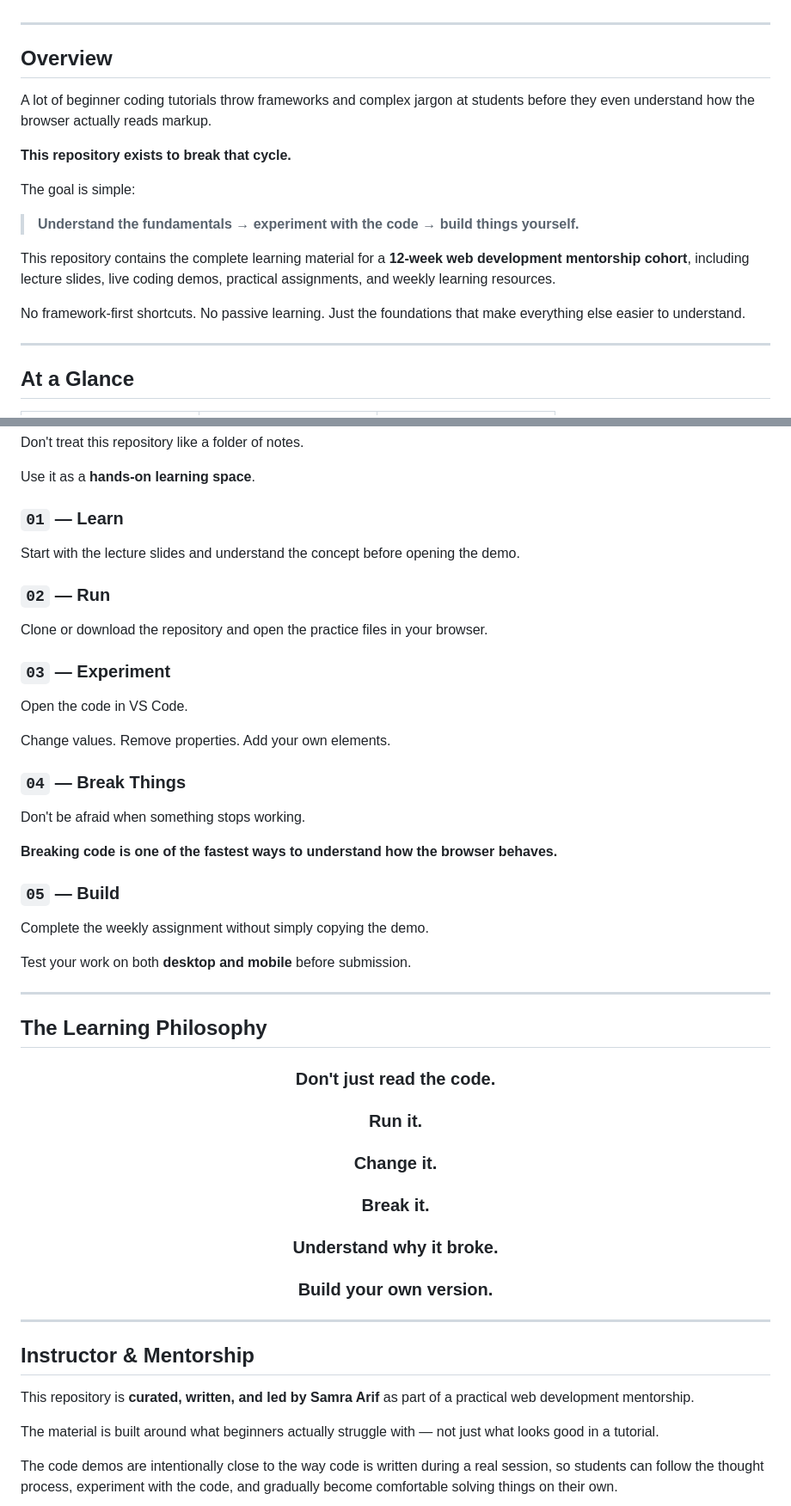
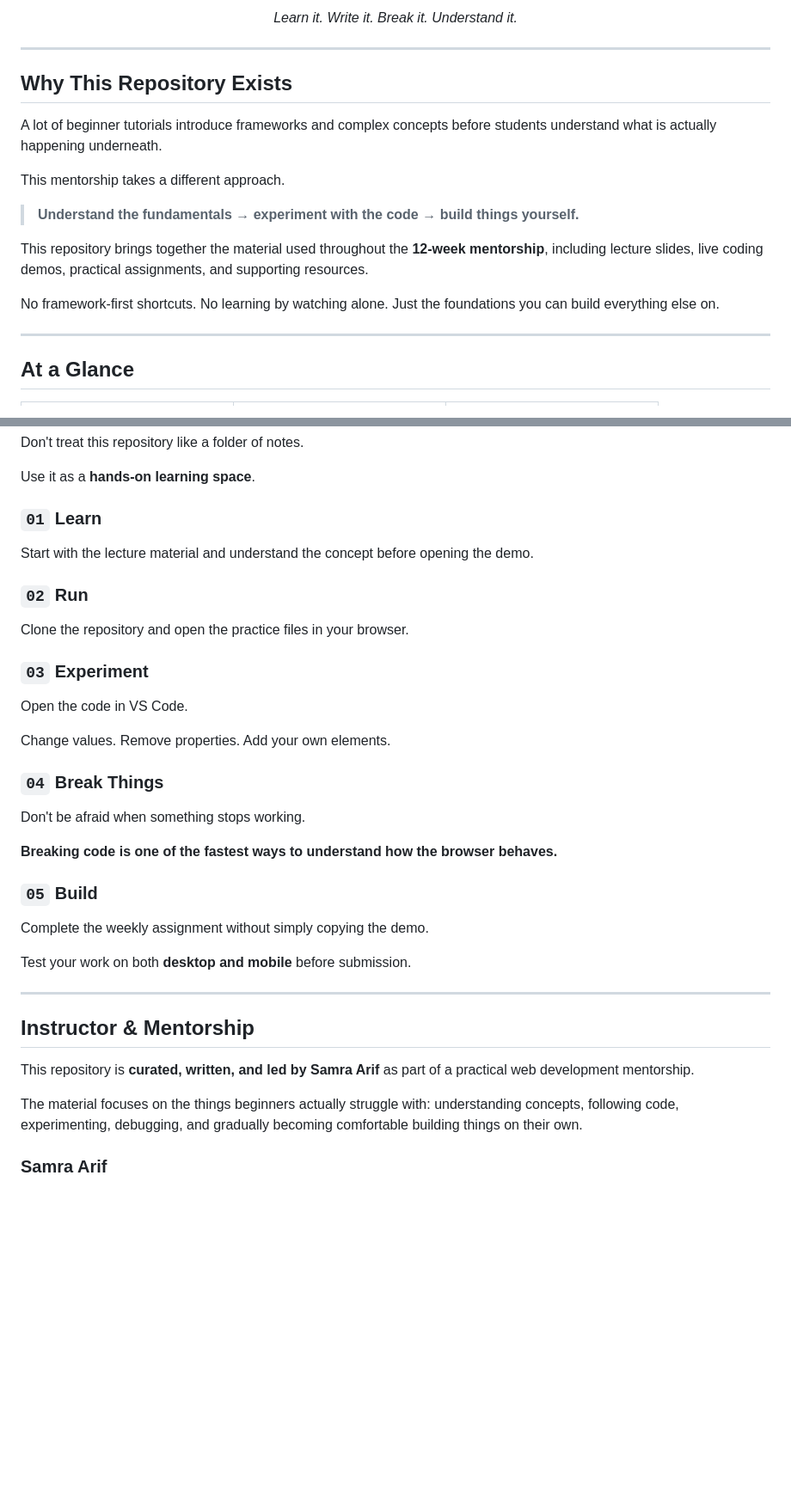
Before and after one commit to Samra-63/web-dev-course, a Markdown page: README.md, 2 parts joined by grey strips. Shown at 86% size. Drawn GitHub-style; blank space fills up the shorter version.

```diff
--- a/README.md
+++ b/README.md
@@ -20,23 +58,22 @@ from understanding how the browser works to building clean, responsive interface
+<i>Learn it. Write it. Break it. Understand it.</i>
 
 </div>
 
 ---
 
-## Overview
+## Why This Repository Exists
 
-A lot of beginner coding tutorials throw frameworks and complex jargon at students before they even understand how the browser actually reads markup.
+A lot of beginner tutorials introduce frameworks and complex concepts before students understand what is actually happening underneath.
 
-**This repository exists to break that cycle.**
-
-The goal is simple:
+This mentorship takes a different approach.
 
 > **Understand the fundamentals → experiment with the code → build things yourself.**
 
-This repository contains the complete learning material for a **12-week web development mentorship cohort**, including lecture slides, live coding demos, practical assignments, and weekly learning resources.
+This repository brings together the material used throughout the **12-week mentorship**, including lecture slides, live coding demos, practical assignments, and supporting resources.
 
 No framework-first shortcuts.
-No passive learning.
-Just the foundations that make everything else easier to understand.
+No learning by watching alone.
+Just the foundations you can build everything else on.
 
 ---
 
@@ -261,15 +274,15 @@ Don't treat this repository like a folder of notes.
 
 Use it as a **hands-on learning space**.
 
-### `01` — Learn
+### `01` Learn
 
-Start with the lecture slides and understand the concept before opening the demo.
+Start with the lecture material and understand the concept before opening the demo.
 
-### `02` — Run
+### `02` Run
 
-Clone or download the repository and open the practice files in your browser.
+Clone the repository and open the practice files in your browser.
 
-### `03` — Experiment
+### `03` Experiment
 
 Open the code in VS Code.
 
@@ -277,13 +290,13 @@ Change values.
 Remove properties.
 Add your own elements.
 
-### `04` — Break Things
+### `04` Break Things
 
 Don't be afraid when something stops working.
 
 **Breaking code is one of the fastest ways to understand how the browser behaves.**
 
-### `05` — Build
+### `05` Build
 
 Complete the weekly assignment without simply copying the demo.
 
@@ -291,31 +304,11 @@ Test your work on both **desktop and mobile** before submission.
 
 ---
 
-## The Learning Philosophy
-
-<div align="center">
-
-### Don't just read the code.
-
-### Run it.
-
-### Change it.
-
-### Break it.
-
-### Understand why it broke.
-
-### Build your own version.
-
-</div>
-
----
-
 ## Instructor & Mentorship
 
 This repository is **curated, written, and led by Samra Arif** as part of a practical web development mentorship.
 
-The material is built around what beginners actually struggle with — not just what looks good in a tutorial.
+The material focuses on the things beginners actually struggle with: understanding concepts, following code, experimenting, debugging, and gradually becoming comfortable building things on their own.
 
-The code demos are intentionally close to the way code is written during a real session, so students can follow the thought process, experiment with the code, and gradually become comfortable solving things on their own.
+### Samra Arif
 
```
Also changed, not shown: other parts of README.md (+123 -128 lines).
